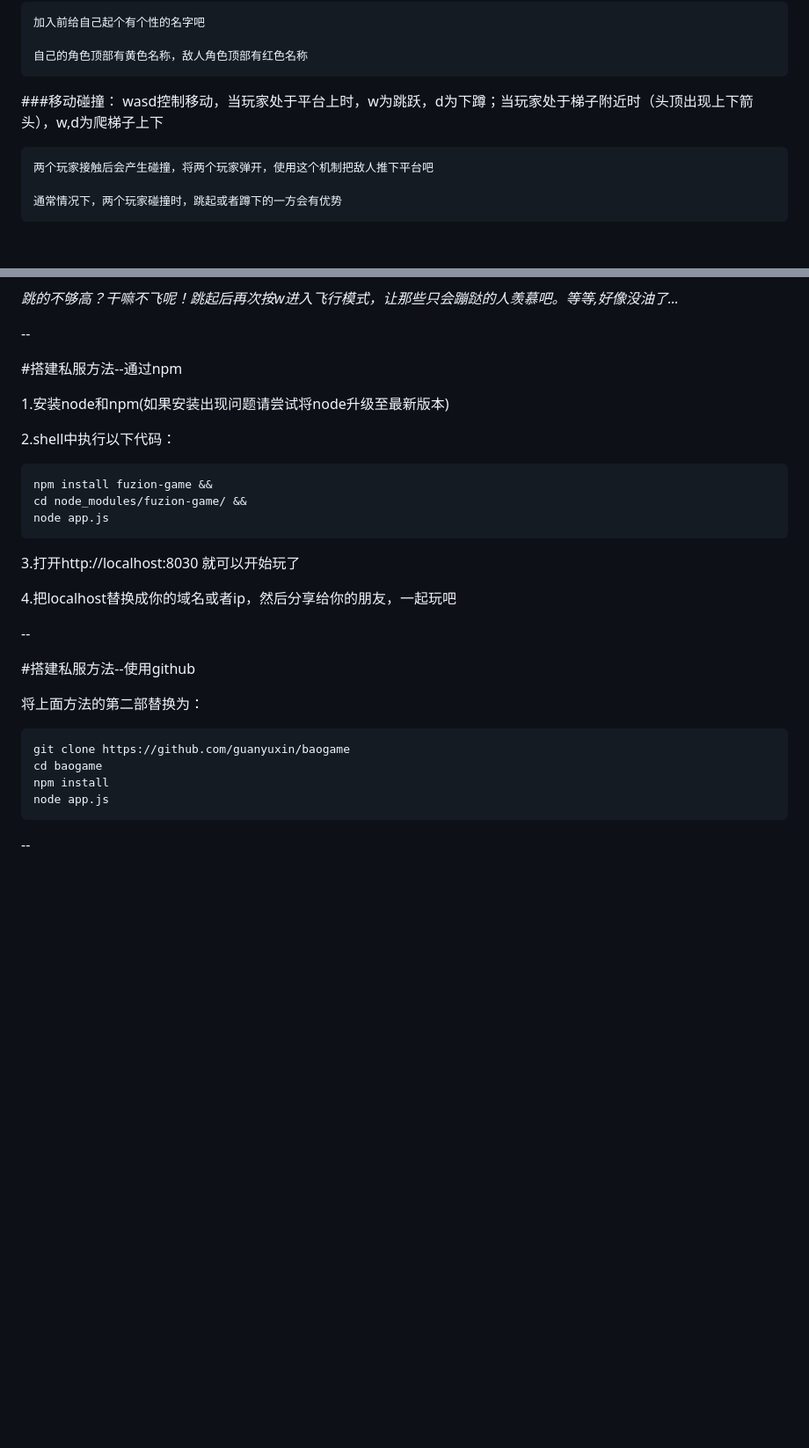
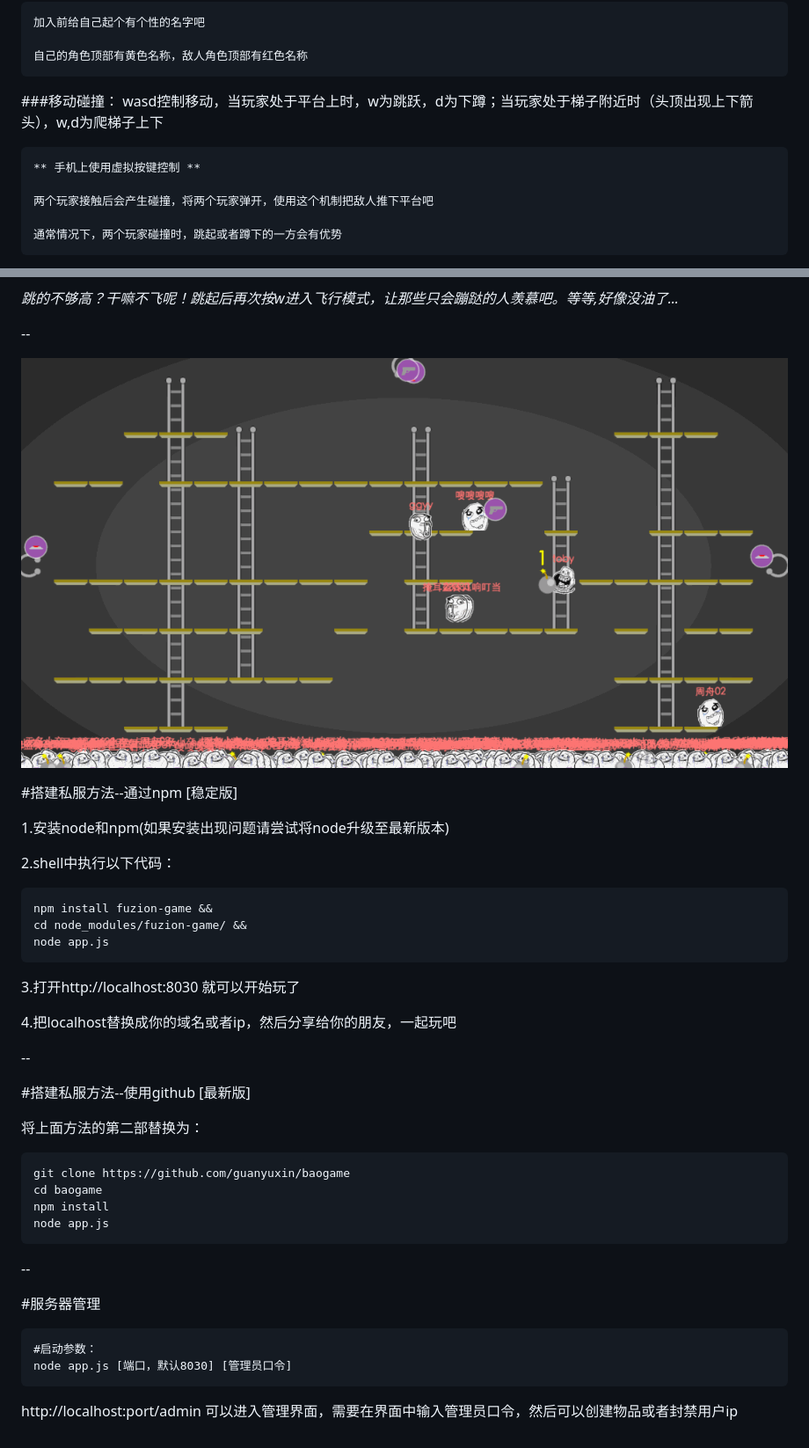
Before and after one commit to guanyuxin/baogame, a Markdown page: README.md, 2 parts joined by grey strips. Shown: that part at 88% size. GitHub-like rendering; pictures changed too: doc/demo3.gif (added); blank space fills up the shorter version.

````diff
--- a/README.md
+++ b/README.md
@@ -22,6 +22,8 @@
 ###移动碰撞：
 	wasd控制移动，当玩家处于平台上时，w为跳跃，d为下蹲；当玩家处于梯子附近时（头顶出现上下箭头），w,d为爬梯子上下
 
+    ** 手机上使用虚拟按键控制 **
+
 	两个玩家接触后会产生碰撞，将两个玩家弹开，使用这个机制把敌人推下平台吧
 
 	通常情况下，两个玩家碰撞时，跳起或者蹲下的一方会有优势
@@ -62,7 +66,9 @@
 
 --
 
-#搭建私服方法--通过npm
+![demo](https://raw.githubusercontent.com/guanyuxin/baogame/master/doc/demo3.gif)
+
+#搭建私服方法--通过npm [稳定版]
 
 1.安装node和npm(如果安装出现问题请尝试将node升级至最新版本)
 
@@ -80,7 +86,7 @@ node app.js
 
 --
 
-#搭建私服方法--使用github
+#搭建私服方法--使用github [最新版]
 
 将上面方法的第二部替换为：
 
@@ -91,3 +97,11 @@ npm install
 node app.js
 ```
 --
+
+#服务器管理
+
+```
+#启动参数：
+node app.js [端口，默认8030] [管理员口令]
+```
+http://localhost:port/admin  可以进入管理界面，需要在界面中输入管理员口令，然后可以创建物品或者封禁用户ip
````
Also changed, not shown: other parts of README.md (+3 -1 lines), 7 other files.
